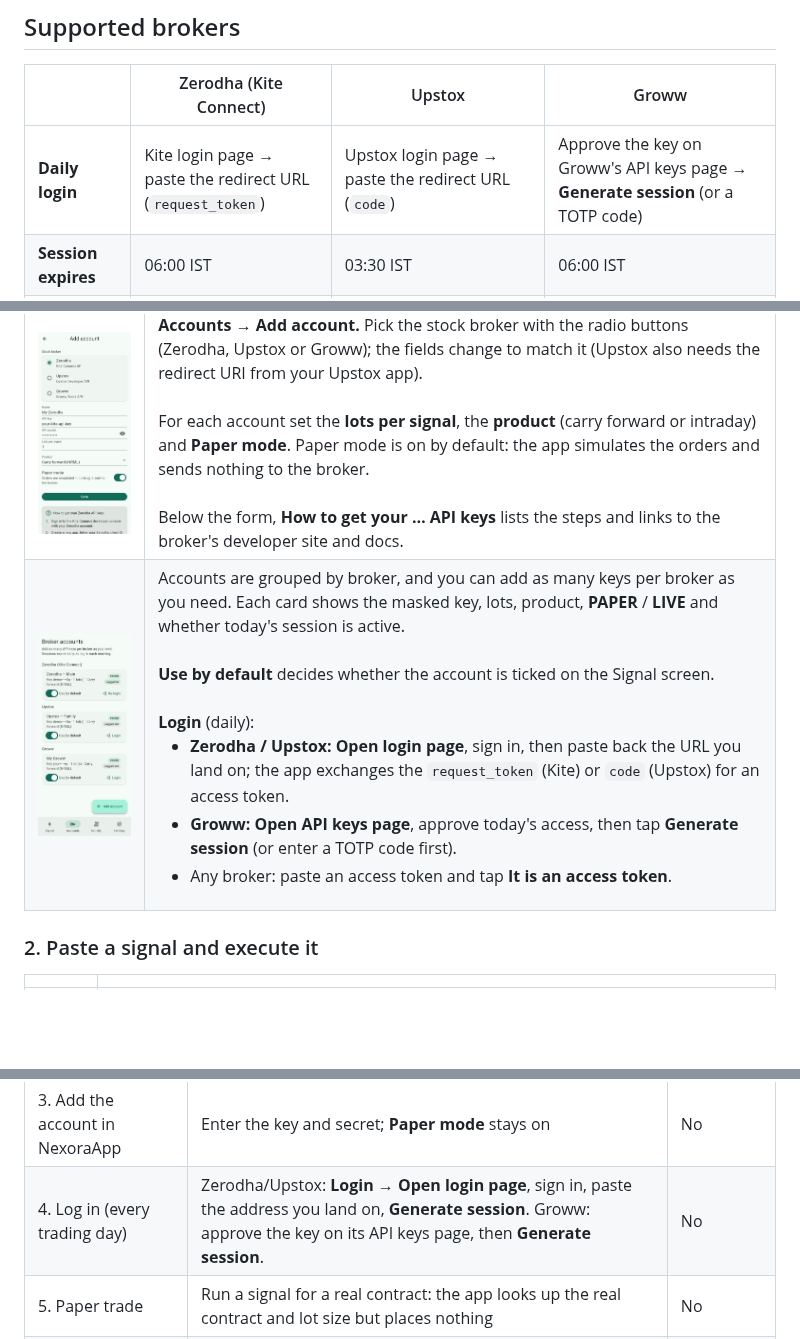
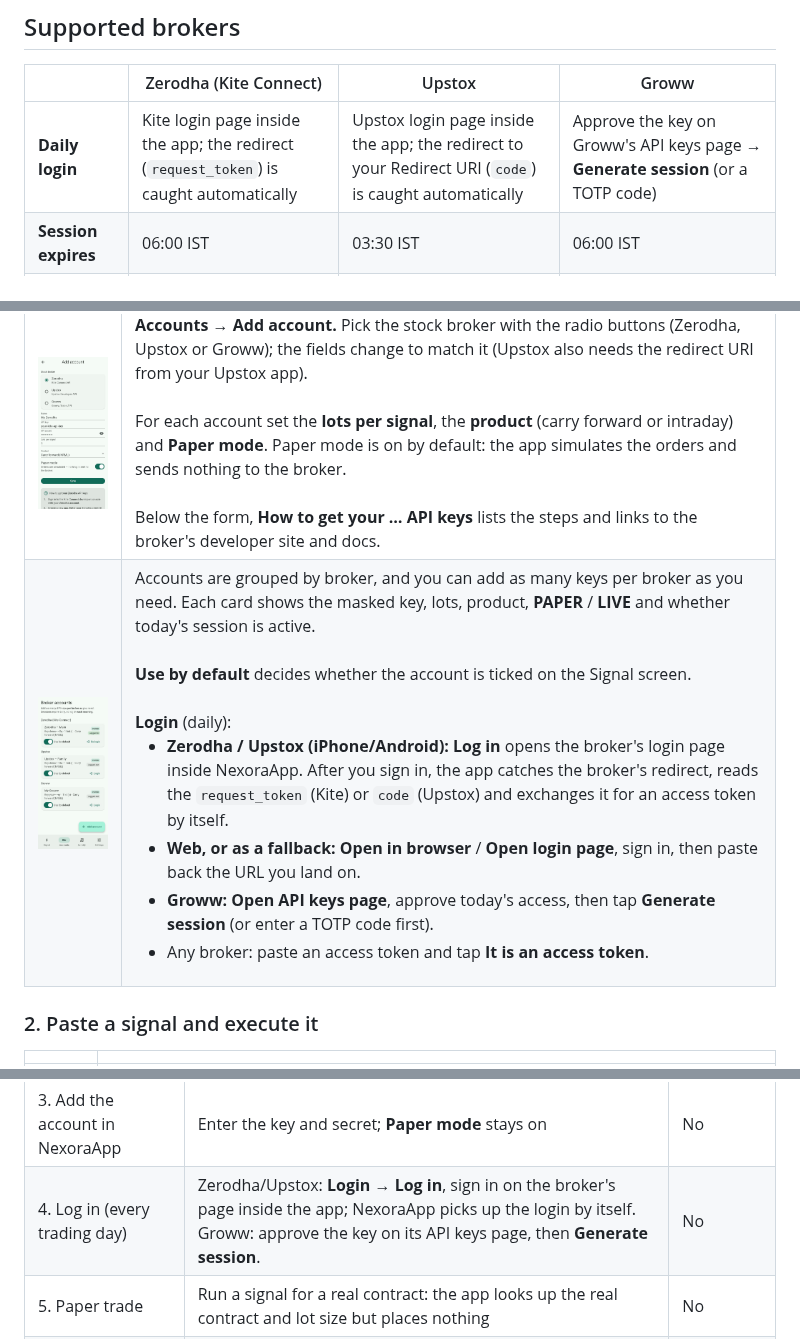
Before and after one commit to palepujanakiram/nexora-app, a Markdown page: README.md, 3 parts joined by grey strips. Drawn GitHub-style; blank space fills up the shorter version.

```diff
--- a/README.md
+++ b/README.md
@@ -31,7 +31,7 @@ into orders on any number of **Zerodha (Kite Connect)**, **Upstox** and **Groww*
 
 | | Zerodha (Kite Connect) | Upstox | Groww |
 |---|---|---|---|
-| **Daily login** | Kite login page → paste the redirect URL (`request_token`) | Upstox login page → paste the redirect URL (`code`) | Approve the key on Groww's API keys page → **Generate session** (or a TOTP code) |
+| **Daily login** | Kite login page inside the app; the redirect (`request_token`) is caught automatically | Upstox login page inside the app; the redirect to your Redirect URI (`code`) is caught automatically | Approve the key on Groww's API keys page → **Generate session** (or a TOTP code) |
 | **Session expires** | 06:00 IST | 03:30 IST | 06:00 IST |
 | **Contract lookup** | Kite instrument list (NFO/BFO) | Option-contract API (indices only) | Groww's public instrument list (NSE/BSE F&O) |
 | **Entry order** | LIMIT (`/orders/regular`) | LIMIT (HFT `/v3/order/place`); with exits on, the entry is a leg of the GTT | LIMIT (`/v1/order/create`) |
@@ -50,7 +50,7 @@ The app has four tabs: **Signal**, **Accounts**, **Activity** and **Settings**.
 | | |
 |---|---|
 | <img src="docs/screenshots/add-account.jpg" width="260" alt="Add account form"> | **Accounts → Add account.** Pick the stock broker with the radio buttons (Zerodha, Upstox or Groww); the fields change to match it (Upstox also needs the redirect URI from your Upstox app).<br><br>For each account set the **lots per signal**, the **product** (carry forward or intraday) and **Paper mode**. Paper mode is on by default: the app simulates the orders and sends nothing to the broker.<br><br>Below the form, **How to get your … API keys** lists the steps and links to the broker's developer site and docs. |
-| <img src="docs/screenshots/accounts.jpg" width="260" alt="Accounts list"> | Accounts are grouped by broker, and you can add as many keys per broker as you need. Each card shows the masked key, lots, product, **PAPER** / **LIVE** and whether today's session is active.<br><br>**Use by default** decides whether the account is ticked on the Signal screen.<br><br>**Login** (daily):<ul><li>**Zerodha / Upstox:** **Open login page**, sign in, then paste back the URL you land on; the app exchanges the `request_token` (Kite) or `code` (Upstox) for an access token.</li><li>**Groww:** **Open API keys page**, approve today's access, then tap **Generate session** (or enter a TOTP code first).</li><li>Any broker: paste an access token and tap **It is an access token**.</li></ul> |
+| <img src="docs/screenshots/accounts.jpg" width="260" alt="Accounts list"> | Accounts are grouped by broker, and you can add as many keys per broker as you need. Each card shows the masked key, lots, product, **PAPER** / **LIVE** and whether today's session is active.<br><br>**Use by default** decides whether the account is ticked on the Signal screen.<br><br>**Login** (daily):<ul><li>**Zerodha / Upstox (iPhone/Android):** **Log in** opens the broker's login page inside NexoraApp. After you sign in, the app catches the broker's redirect, reads the `request_token` (Kite) or `code` (Upstox) and exchanges it for an access token by itself.</li><li>**Web, or as a fallback:** **Open in browser** / **Open login page**, sign in, then paste back the URL you land on.</li><li>**Groww:** **Open API keys page**, approve today's access, then tap **Generate session** (or enter a TOTP code first).</li><li>Any broker: paste an access token and tap **It is an access token**.</li></ul> |
 
 ### 2. Paste a signal and execute it
 
@@ -135,7 +135,7 @@ Each guide goes through the same six parts:
 | 1. Get ready | F&O enabled on your broker account, NexoraApp on your phone | No |
 | 2. Create the broker's API app or key | Get an API key and secret from the broker's developer site | No |
 | 3. Add the account in NexoraApp | Enter the key and secret; **Paper mode** stays on | No |
-| 4. Log in (every trading day) | Zerodha/Upstox: **Login → Open login page**, sign in, paste the address you land on, **Generate session**. Groww: approve the key on its API keys page, then **Generate session**. | No |
+| 4. Log in (every trading day) | Zerodha/Upstox: **Login → Log in**, sign in on the broker's page inside the app; NexoraApp picks up the login by itself. Groww: approve the key on its API keys page, then **Generate session**. | No |
 | 5. Paper trade | Run a signal for a real contract: the app looks up the real contract and lot size but places nothing | No |
 | 6. Live trade | Register a static IP, turn **Paper mode** off, confirm **Place LIVE orders?**, then check the order in the broker's app | **Yes** |
 
```
Also changed, not shown: docs/upstox-guide.md (+21 -14 lines), docs/zerodha-guide.md (+18 -13 lines), docs/screenshots/guide/login-dialog.jpg (deleted), docs/screenshots/guide/login-in-app.png (added), docs/screenshots/guide/login-pasted.jpg (deleted), docs/screenshots/guide/upstox-login-dialog.jpg (deleted), docs/screenshots/guide/upstox-login-pasted.jpg (deleted), 9 other files.
